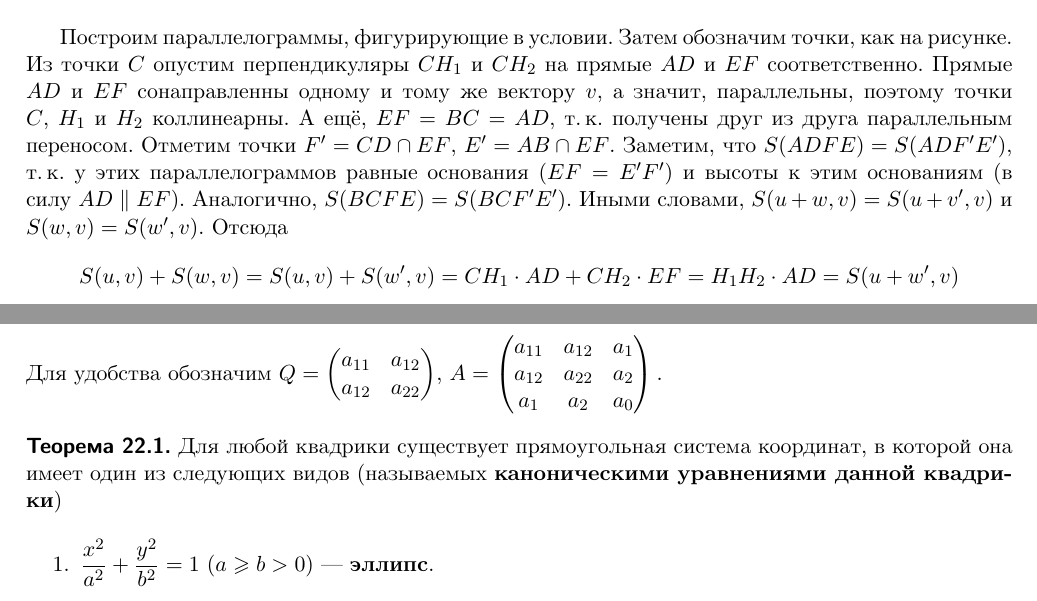
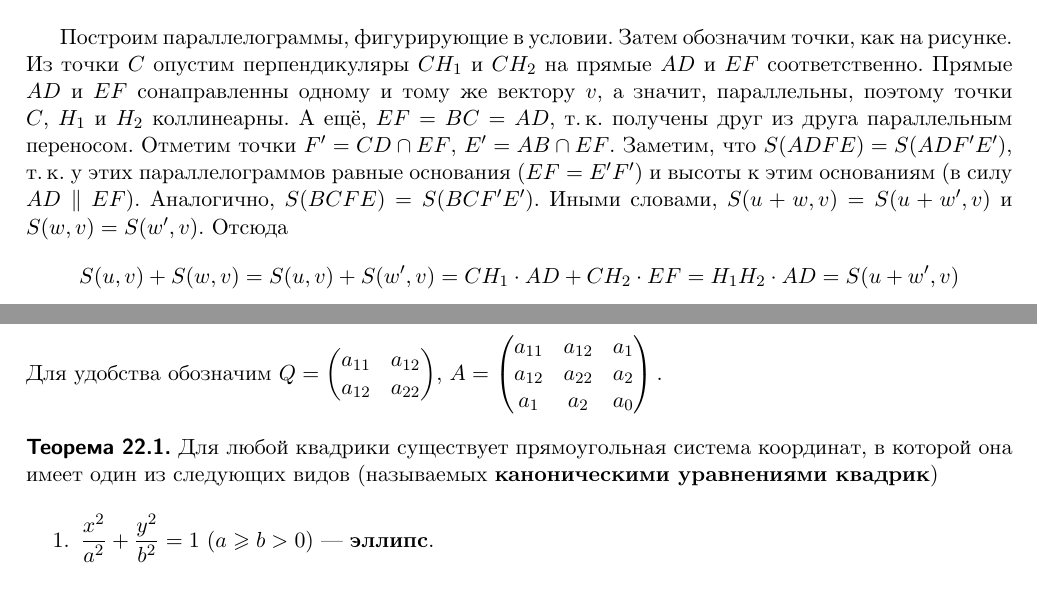
Before and after one commit to pshenikita/analytic_geometry_exam, a LaTeX document (angem.tex, which reads questions/question15.tex, questions/question22.tex): two parts of pages 16 and 21 of 39, joined at a grey line, cut so that both start at the same text. Compiled offline with XeLaTeX.

Commit message:
Мелкие исправления

```diff
--- a/questions/question15.tex
+++ b/questions/question15.tex
@@ -67,7 +67,7 @@
         \end{asy}
     \end{center}
 
-    Построим параллелограммы, фигурирующие в условии. Затем обозначим точки, как на рисунке. Из точки $C$ опустим перпендикуляры $CH_1$ и $CH_2$ на прямые $AD$ и $EF$ соответственно. Прямые $AD$ и $EF$ сонаправленны одному и тому же вектору $v$, а значит, параллельны, поэтому точки $C$, $H_1$ и $H_2$ коллинеарны. А ещё, $EF = BC = AD$, т.\,к. получены друг из друга параллельным переносом. Отметим точки $F^\prime = CD \cap EF$, $E^\prime = AB \cap EF$. Заметим, что $S(ADFE) = S(ADF^\prime E^\prime)$, т.\,к. у этих параллелограммов равные основания ($EF = E^\prime F^\prime$) и высоты к этим основаниям (в силу $AD \parallel EF$). Аналогично, $S(BCFE) = S(BCF^\prime E^\prime)$. Иными словами, $S(u + w, v) = S(u + v^\prime, v)$ и $S(w, v) = S(w^\prime, v)$. Отсюда
+    Построим параллелограммы, фигурирующие в условии. Затем обозначим точки, как на рисунке. Из точки $C$ опустим перпендикуляры $CH_1$ и $CH_2$ на прямые $AD$ и $EF$ соответственно. Прямые $AD$ и $EF$ сонаправленны одному и тому же вектору $v$, а значит, параллельны, поэтому точки $C$, $H_1$ и $H_2$ коллинеарны. А ещё, $EF = BC = AD$, т.\,к. получены друг из друга параллельным переносом. Отметим точки $F^\prime = CD \cap EF$, $E^\prime = AB \cap EF$. Заметим, что $S(ADFE) = S(ADF^\prime E^\prime)$, т.\,к. у этих параллелограммов равные основания ($EF = E^\prime F^\prime$) и высоты к этим основаниям (в силу $AD \parallel EF$). Аналогично, $S(BCFE) = S(BCF^\prime E^\prime)$. Иными словами, $S(u + w, v) = S(u + w^\prime, v)$ и $S(w, v) = S(w^\prime, v)$. Отсюда
     $$S(u, v) + S(w, v) = S(u, v) + S(w^\prime, v) = CH_1 \cdot AD + CH_2 \cdot EF = H_1H_2 \cdot AD = S(u + w^\prime, v)$$
     с одной стороны и
     $$S(u + w^\prime, v) = S(u + w, v)$$
--- a/questions/question22.tex
+++ b/questions/question22.tex
@@ -16,7 +16,7 @@ $$
 \end{pmatrix}.$
 
 \begin{theorem}
-    Для любой квадрики существует прямоугольная система координат, в которой она имеет один из следующих видов (называемых \textbf{каноническими уравнениями данной квадрики})
+    Для любой квадрики существует прямоугольная система координат, в которой она имеет один из следующих видов (называемых \textbf{каноническими уравнениями квадрик})
     \begin{enumerate}
         \item $\displaystyle\frac{x^2}{a^2} + \frac{y^2}{b^2} = 1$ ($a \geqslant b > 0$) --- \textbf{эллипс}.
         \item $\displaystyle\frac{x^2}{a^2} + \frac{y^2}{b^2} = -1$ ($a \geqslant b > 0$) --- \textbf{мнимый эллипс}.
```
Also changed, not shown: questions/question20.tex (+1 -1 lines), angem.pdf.
